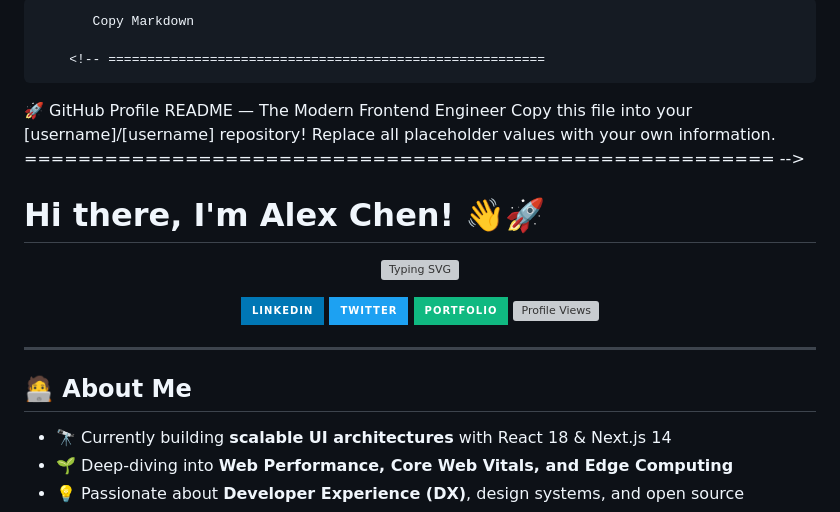
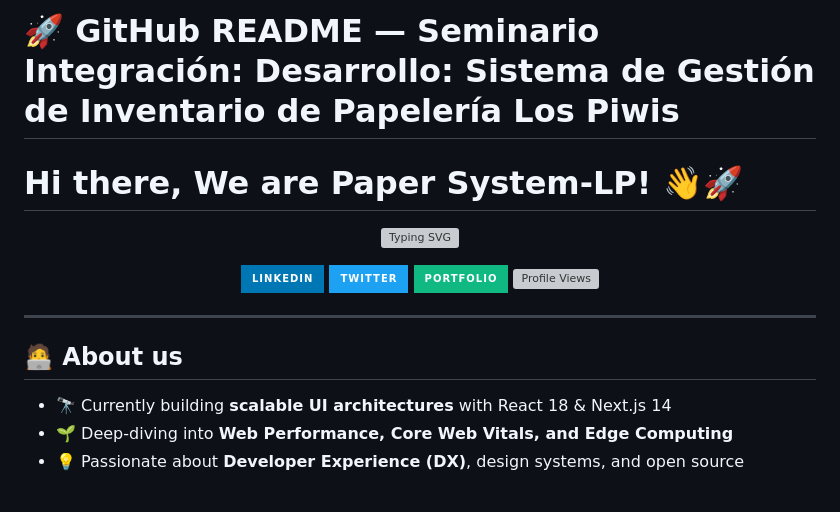
Before and after one commit to orlandofierros1824-arch/Paper-System-LP, a Markdown page: README.md, the part around the change. Rendered like a GitHub page; badges without logos; grey boxes are pictures that could not be loaded.

```diff
--- a/README.md
+++ b/README.md
@@ -1,14 +1,9 @@
 
 
-           Copy Markdown
+  🚀 GitHub README — Seminario Integración: Desarrollo: Sistema de Gestión de Inventario de Papelería Los Piwis
+  ========================================================
 
-        <!-- ========================================================
-  🚀 GitHub Profile README — The Modern Frontend Engineer
-  Copy this file into your [username]/[username] repository!
-  Replace all placeholder values with your own information.
-  ======================================================== -->
-
-# Hi there, I'm Alex Chen! 👋🚀
+# Hi there, We are Paper System-LP! 👋🚀
 
 <p align="center">
   <img src="https://readme-typing-svg.demolab.com?font=JetBrains+Mono&weight=700&size=22&pause=1000&color=10B981&center=true&vCenter=true&width=500&lines=Frontend+Engineer+%7C+React+Specialist;Open+Source+Contributor;UI%2FUX+Enthusiast;Always+learning+new+things+%F0%9F%8C%B1" alt="Typing SVG" />
@@ -29,7 +24,7 @@
 
 ---
 
-## 🧑‍💻 About Me
+## 🧑‍💻 About us
 
 - 🔭 Currently building **scalable UI architectures** with React 18 & Next.js 14
 - 🌱 Deep-diving into **Web Performance, Core Web Vitals, and Edge Computing**
```
